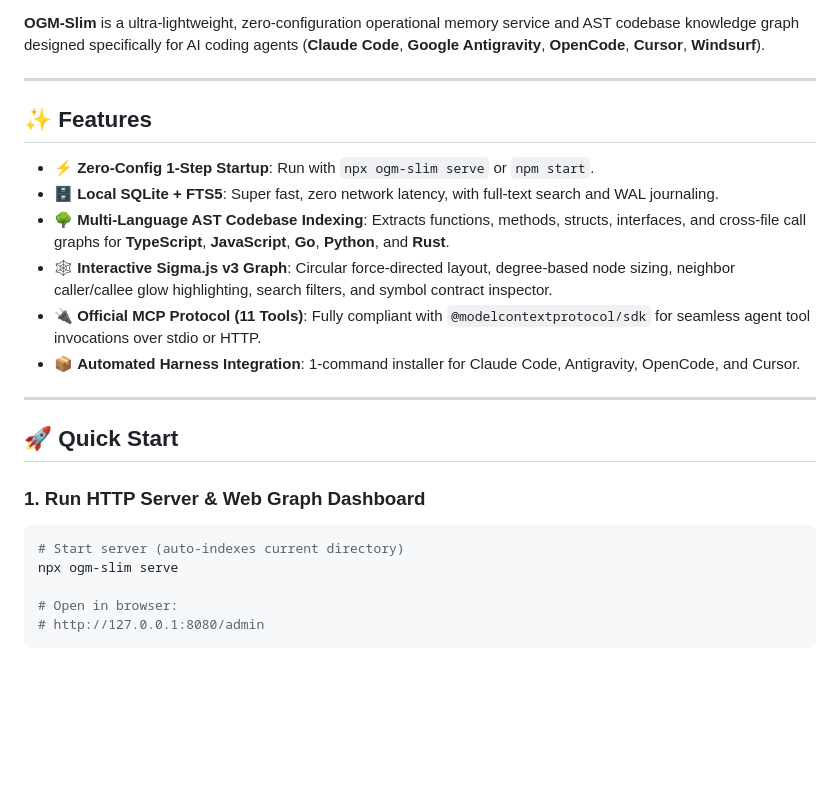
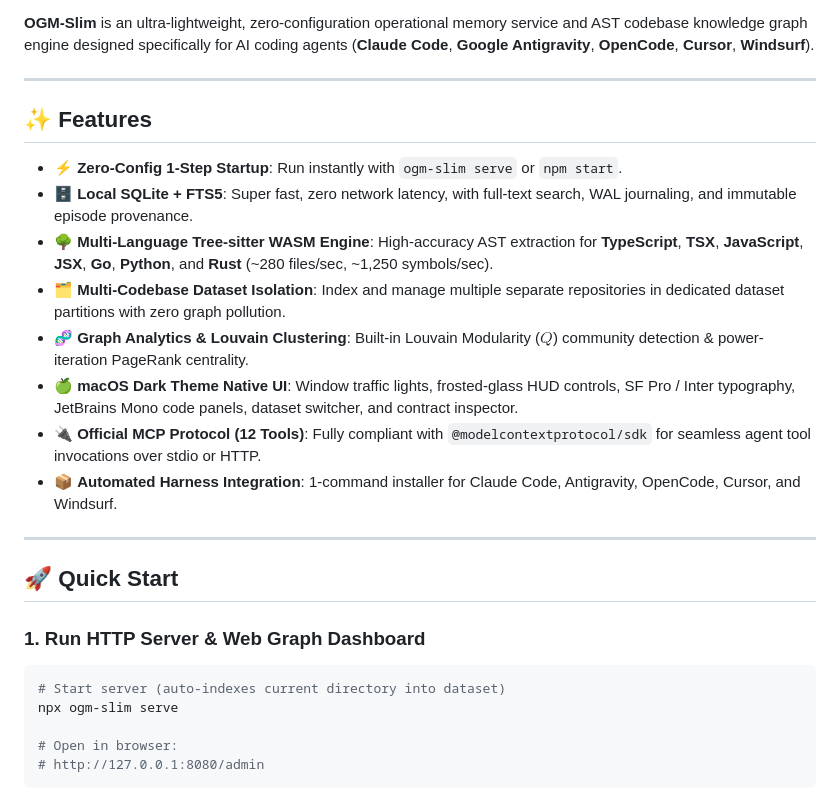
Before and after one commit to ardiannurcahya/ogm-slim, a Markdown page: README.md, the part around one of its changes. GitHub-like rendering; blank space fills up the shorter version.

````diff
--- a/README.md
+++ b/README.md
@@ -7,17 +7,19 @@
 [![License: MIT](https://img.shields.io/badge/License-MIT-yellow.svg)](https://opensource.org/licenses/MIT)
 
-**OGM-Slim** is a ultra-lightweight, zero-configuration operational memory service and AST codebase knowledge graph designed specifically for AI coding agents (**Claude Code**, **Google Antigravity**, **OpenCode**, **Cursor**, **Windsurf**).
+**OGM-Slim** is an ultra-lightweight, zero-configuration operational memory service and AST codebase knowledge graph engine designed specifically for AI coding agents (**Claude Code**, **Google Antigravity**, **OpenCode**, **Cursor**, **Windsurf**).
 
 ---
 
 ## ✨ Features
 
-- ⚡ **Zero-Config 1-Step Startup**: Run with `npx ogm-slim serve` or `npm start`.
-- 🗄️ **Local SQLite + FTS5**: Super fast, zero network latency, with full-text search and WAL journaling.
-- 🌳 **Multi-Language AST Codebase Indexing**: Extracts functions, methods, structs, interfaces, and cross-file call graphs for **TypeScript**, **JavaScript**, **Go**, **Python**, and **Rust**.
-- 🕸️ **Interactive Sigma.js v3 Graph**: Circular force-directed layout, degree-based node sizing, neighbor caller/callee glow highlighting, search filters, and symbol contract inspector.
-- 🔌 **Official MCP Protocol (11 Tools)**: Fully compliant with `@modelcontextprotocol/sdk` for seamless agent tool invocations over stdio or HTTP.
-- 📦 **Automated Harness Integration**: 1-command installer for Claude Code, Antigravity, OpenCode, and Cursor.
+- ⚡ **Zero-Config 1-Step Startup**: Run instantly with `ogm-slim serve` or `npm start`.
+- 🗄️ **Local SQLite + FTS5**: Super fast, zero network latency, with full-text search, WAL journaling, and immutable episode provenance.
+- 🌳 **Multi-Language Tree-sitter WASM Engine**: High-accuracy AST extraction for **TypeScript**, **TSX**, **JavaScript**, **JSX**, **Go**, **Python**, and **Rust** (~280 files/sec, ~1,250 symbols/sec).
+- 🗂️ **Multi-Codebase Dataset Isolation**: Index and manage multiple separate repositories in dedicated dataset partitions with zero graph pollution.
+- 🧬 **Graph Analytics & Louvain Clustering**: Built-in Louvain Modularity ($Q$) community detection & power-iteration PageRank centrality.
+- 🍏 **macOS Dark Theme Native UI**: Window traffic lights, frosted-glass HUD controls, SF Pro / Inter typography, JetBrains Mono code panels, dataset switcher, and contract inspector.
+- 🔌 **Official MCP Protocol (12 Tools)**: Fully compliant with `@modelcontextprotocol/sdk` for seamless agent tool invocations over stdio or HTTP.
+- 📦 **Automated Harness Integration**: 1-command installer for Claude Code, Antigravity, OpenCode, Cursor, and Windsurf.
 
 ---
 
@@ -25,7 +27,7 @@
 
 ### 1. Run HTTP Server & Web Graph Dashboard
 ```bash
-# Start server (auto-indexes current directory)
+# Start server (auto-indexes current directory into dataset)
 npx ogm-slim serve
 
 # Open in browser:
````
Also changed, not shown: other parts of README.md (+24 -23 lines).
